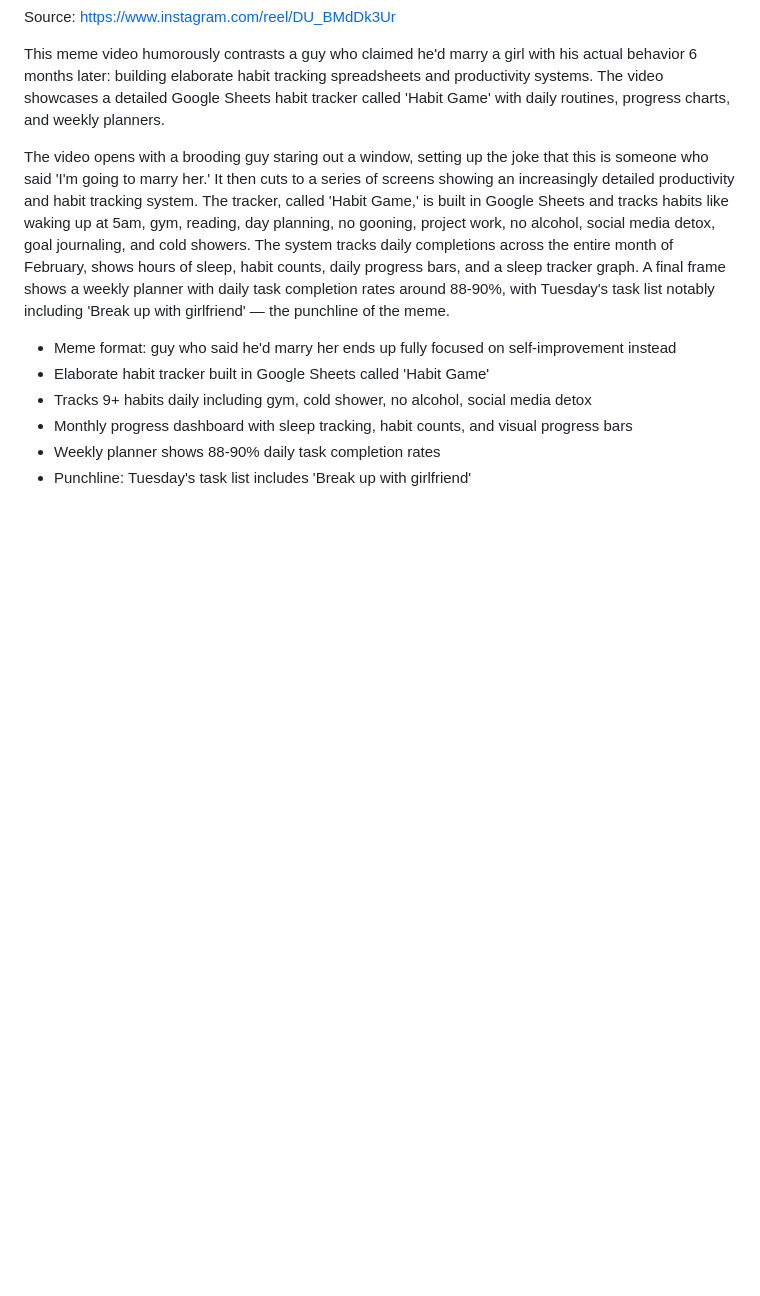
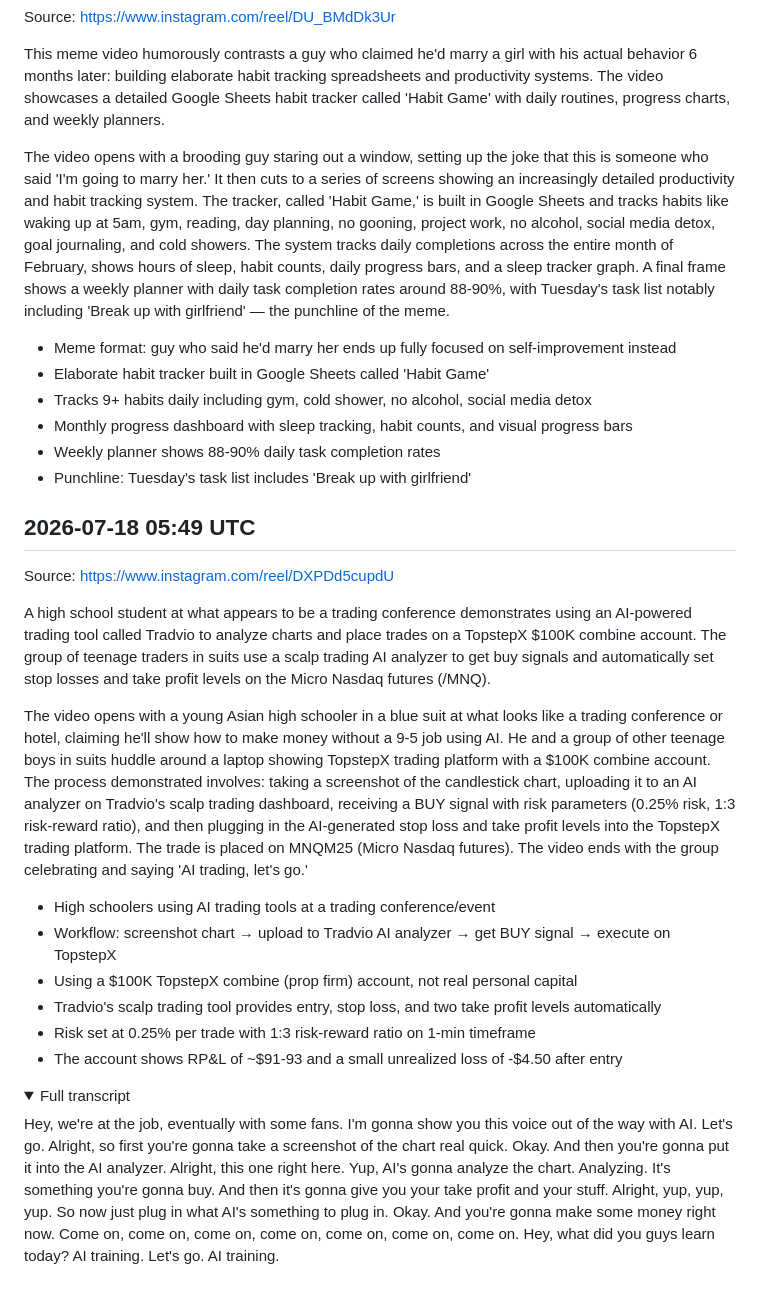
Before and after one commit to lucasjonsil-hue/video-analyzer, a Markdown page: notes/project_ideas.md, the part around the change. GitHub-like rendering; folded sections open; blank space fills up the shorter version.

Commit message:
Add project_ideas note from video analysis

```diff
--- a/notes/project_ideas.md
+++ b/notes/project_ideas.md
@@ -41,3 +41,23 @@ The video opens with a brooding guy staring out a window, setting up the joke th
 - Monthly progress dashboard with sleep tracking, habit counts, and visual progress bars
 - Weekly planner shows 88-90% daily task completion rates
 - Punchline: Tuesday's task list includes 'Break up with girlfriend'
+
+## 2026-07-18 05:49 UTC
+Source: https://www.instagram.com/reel/DXPDd5cupdU
+
+A high school student at what appears to be a trading conference demonstrates using an AI-powered trading tool called Tradvio to analyze charts and place trades on a TopstepX $100K combine account. The group of teenage traders in suits use a scalp trading AI analyzer to get buy signals and automatically set stop losses and take profit levels on the Micro Nasdaq futures (/MNQ).
+
+The video opens with a young Asian high schooler in a blue suit at what looks like a trading conference or hotel, claiming he'll show how to make money without a 9-5 job using AI. He and a group of other teenage boys in suits huddle around a laptop showing TopstepX trading platform with a $100K combine account. The process demonstrated involves: taking a screenshot of the candlestick chart, uploading it to an AI analyzer on Tradvio's scalp trading dashboard, receiving a BUY signal with risk parameters (0.25% risk, 1:3 risk-reward ratio), and then plugging in the AI-generated stop loss and take profit levels into the TopstepX trading platform. The trade is placed on MNQM25 (Micro Nasdaq futures). The video ends with the group celebrating and saying 'AI trading, let's go.'
+
+- High schoolers using AI trading tools at a trading conference/event
+- Workflow: screenshot chart → upload to Tradvio AI analyzer → get BUY signal → execute on TopstepX
+- Using a $100K TopstepX combine (prop firm) account, not real personal capital
+- Tradvio's scalp trading tool provides entry, stop loss, and two take profit levels automatically
+- Risk set at 0.25% per trade with 1:3 risk-reward ratio on 1-min timeframe
+- The account shows RP&L of ~$91-93 and a small unrealized loss of -$4.50 after entry
+
+<details><summary>Full transcript</summary>
+
+Hey, we're at the job, eventually with some fans. I'm gonna show you this voice out of the way with AI. Let's go. Alright, so first you're gonna take a screenshot of the chart real quick. Okay. And then you're gonna put it into the AI analyzer. Alright, this one right here. Yup, AI's gonna analyze the chart. Analyzing. It's something you're gonna buy. And then it's gonna give you your take profit and your stuff. Alright, yup, yup, yup. So now just plug in what AI's something to plug in. Okay. And you're gonna make some money right now. Come on, come on, come on, come on, come on, come on, come on. Hey, what did you guys learn today? AI training. Let's go. AI training.
+
+</details>
```
